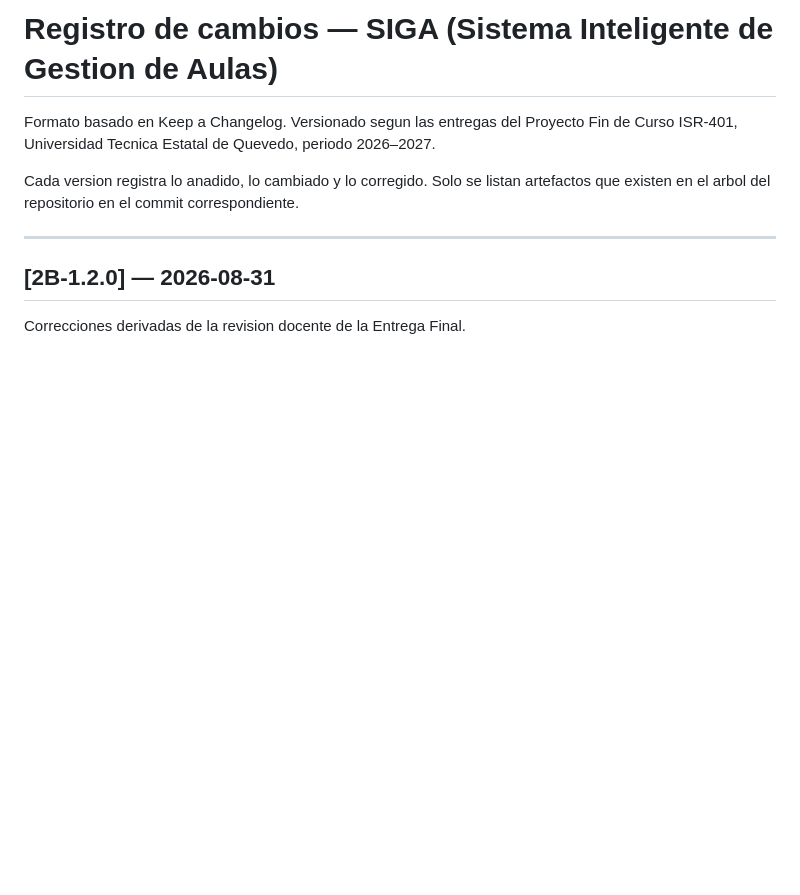
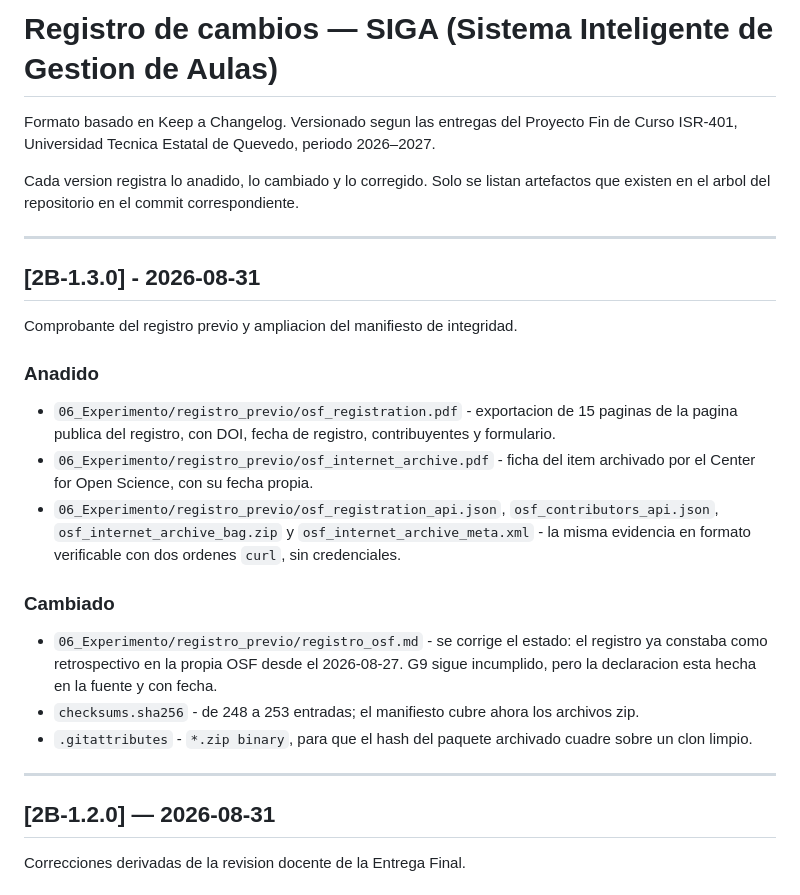
Before and after one commit to gsanchezc6-beep/SIGA_FGMMN_ISR401_AVANCE_2B, a Markdown page: CHANGELOG.md, the part around the change. Rendered like a GitHub page; blank space fills up the shorter version.

Commit message:
docs(changelog): registra la version 2B-1.3.0

```diff
--- a/CHANGELOG.md
+++ b/CHANGELOG.md
@@ -5,6 +5,32 @@ Curso ISR-401, Universidad Tecnica Estatal de Quevedo, periodo 2026–2027.
 
 Cada version registra lo anadido, lo cambiado y lo corregido. Solo se listan artefactos
 que existen en el arbol del repositorio en el commit correspondiente.
+
+---
+
+## [2B-1.3.0] - 2026-08-31
+
+Comprobante del registro previo y ampliacion del manifiesto de integridad.
+
+### Anadido
+
+- `06_Experimento/registro_previo/osf_registration.pdf` - exportacion de 15 paginas de la
+  pagina publica del registro, con DOI, fecha de registro, contribuyentes y formulario.
+- `06_Experimento/registro_previo/osf_internet_archive.pdf` - ficha del item archivado por
+  el Center for Open Science, con su fecha propia.
+- `06_Experimento/registro_previo/osf_registration_api.json`,
+  `osf_contributors_api.json`, `osf_internet_archive_bag.zip` y
+  `osf_internet_archive_meta.xml` - la misma evidencia en formato verificable con dos
+  ordenes `curl`, sin credenciales.
+
+### Cambiado
+
+- `06_Experimento/registro_previo/registro_osf.md` - se corrige el estado: el registro ya
+  constaba como retrospectivo en la propia OSF desde el 2026-08-27. G9 sigue incumplido,
+  pero la declaracion esta hecha en la fuente y con fecha.
+- `checksums.sha256` - de 248 a 253 entradas; el manifiesto cubre ahora los archivos zip.
+- `.gitattributes` - `*.zip binary`, para que el hash del paquete archivado cuadre sobre
+  un clon limpio.
 
 ---
 
```
